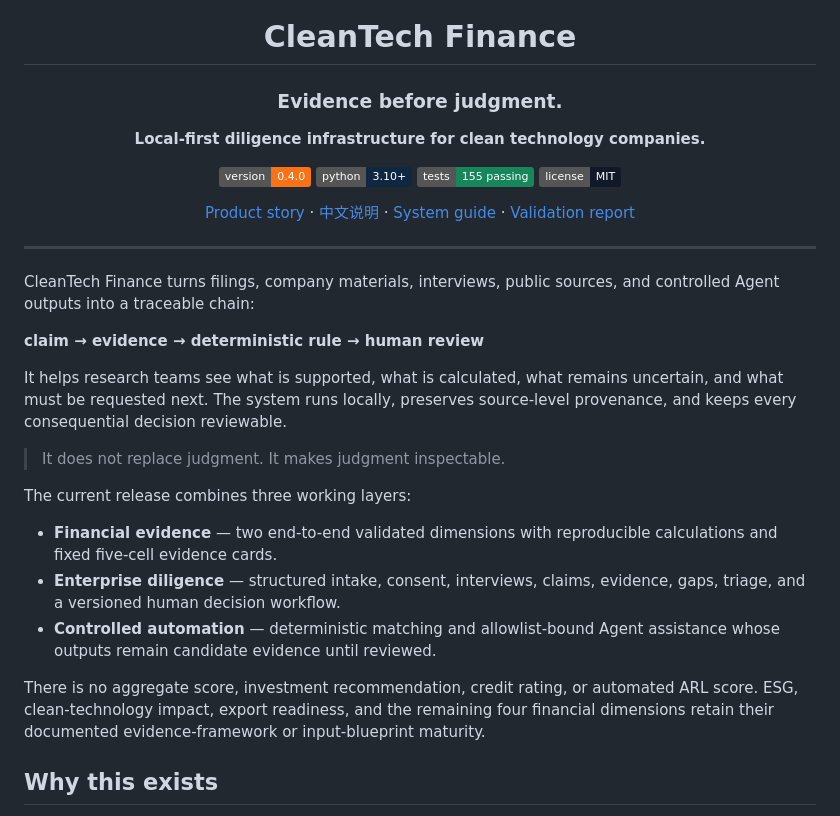
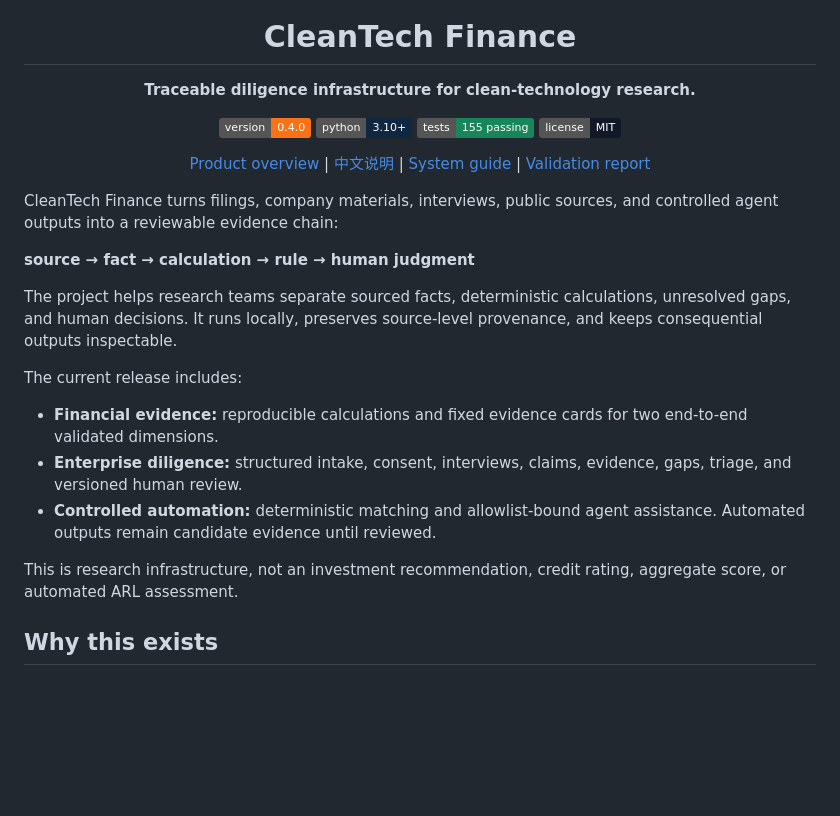
Before and after one commit to wulie0508-gif/Ca-s-si-an, a Markdown page: README.md, the part around one of its changes. Rendered like a GitHub page; badges without logos; blank space fills up the shorter version.

Commit message:
Refine README positioning

```diff
--- a/README.md
+++ b/README.md
@@ -4,45 +4,37 @@
 
 # CleanTech Finance
 
-### Evidence before judgment.
-
-**Local-first diligence infrastructure for clean technology companies.**
+**Traceable diligence infrastructure for clean-technology research.**
 
 [![Version](https://img.shields.io/badge/version-0.4.0-f97316)](pyproject.toml)
 [![Python](https://img.shields.io/badge/python-3.10%2B-0f2740?logo=python&logoColor=white)](pyproject.toml)
 [![Tests](https://img.shields.io/badge/tests-155%20passing-17865b)](tests)
 [![License](https://img.shields.io/badge/license-MIT-111827)](LICENSE)
 
-[Product story](SHOWCASE.md) · [中文说明](README.zh-CN.md) · [System guide](docs/enterprise-assessment-system.md) · [Validation report](docs/enterprise-assessment-integration-report-2026-07-30.md)
+[Product overview](SHOWCASE.md) | [中文说明](README.zh-CN.md) | [System guide](docs/enterprise-assessment-system.md) | [Validation report](docs/enterprise-assessment-integration-report-2026-07-30.md)
 
 </div>
 
----
+CleanTech Finance turns filings, company materials, interviews, public sources,
+and controlled agent outputs into a reviewable evidence chain:
 
-CleanTech Finance turns filings, company materials, interviews, public sources,
-and controlled Agent outputs into a traceable chain:
+**source → fact → calculation → rule → human judgment**
 
-**claim → evidence → deterministic rule → human review**
+The project helps research teams separate sourced facts, deterministic
+calculations, unresolved gaps, and human decisions. It runs locally, preserves
+source-level provenance, and keeps consequential outputs inspectable.
 
-It helps research teams see what is supported, what is calculated, what remains
-uncertain, and what must be requested next. The system runs locally, preserves
-source-level provenance, and keeps every consequential decision reviewable.
+The current release includes:
 
-> It does not replace judgment. It makes judgment inspectable.
+- **Financial evidence:** reproducible calculations and fixed evidence cards for
+  two end-to-end validated dimensions.
+- **Enterprise diligence:** structured intake, consent, interviews, claims,
+  evidence, gaps, triage, and versioned human review.
+- **Controlled automation:** deterministic matching and allowlist-bound agent
+  assistance. Automated outputs remain candidate evidence until reviewed.
 
-The current release combines three working layers:
-
-- **Financial evidence** — two end-to-end validated dimensions with reproducible
-  calculations and fixed five-cell evidence cards.
-- **Enterprise diligence** — structured intake, consent, interviews, claims,
-  evidence, gaps, triage, and a versioned human decision workflow.
-- **Controlled automation** — deterministic matching and allowlist-bound Agent
-  assistance whose outputs remain candidate evidence until reviewed.
-
-There is no aggregate score, investment recommendation, credit rating, or
-automated ARL score. ESG, clean-technology impact, export readiness, and the
-remaining four financial dimensions retain their documented evidence-framework
-or input-blueprint maturity.
+This is research infrastructure, not an investment recommendation, credit
+rating, aggregate score, or automated ARL assessment.
 
 ## Why this exists
 
```
Also changed, not shown: other parts of README.md (+1 -1 lines).
